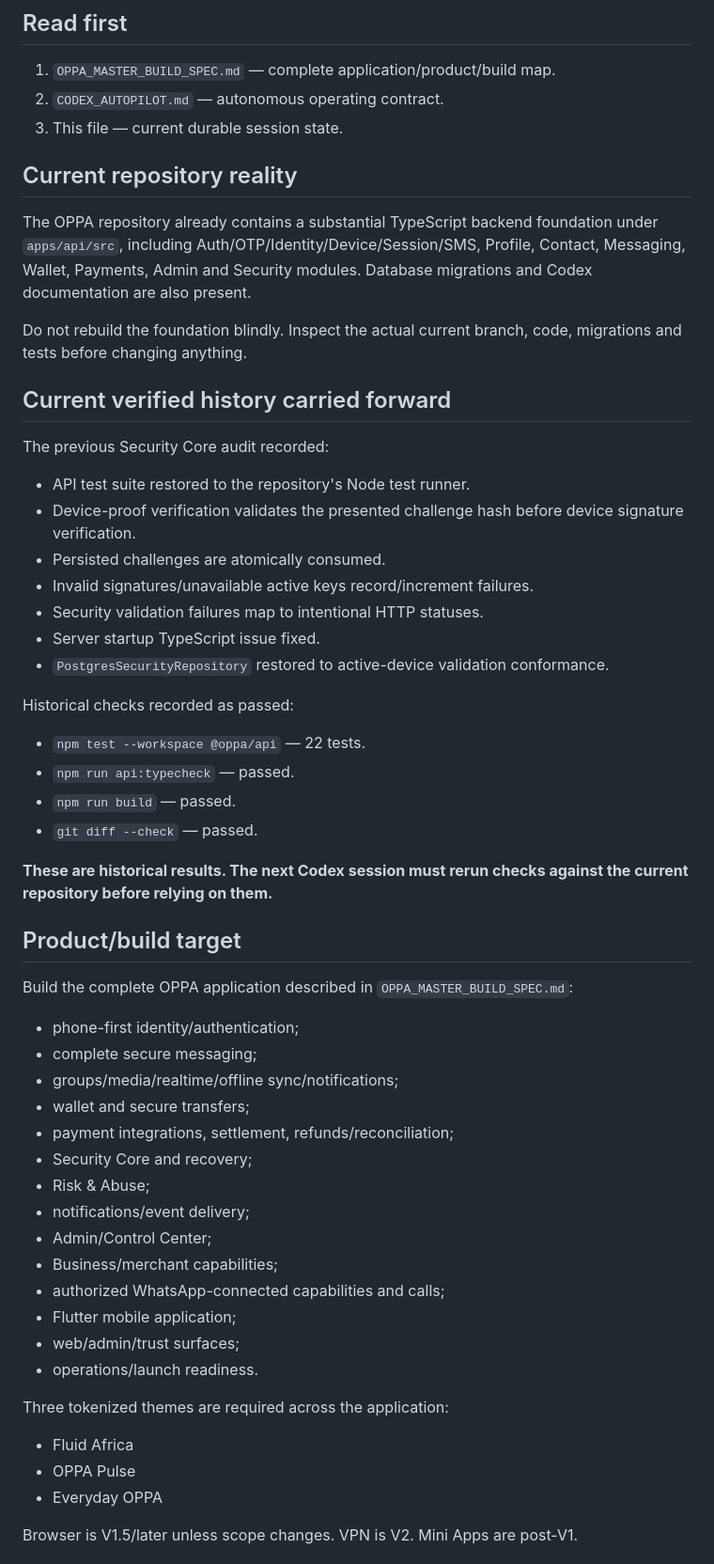
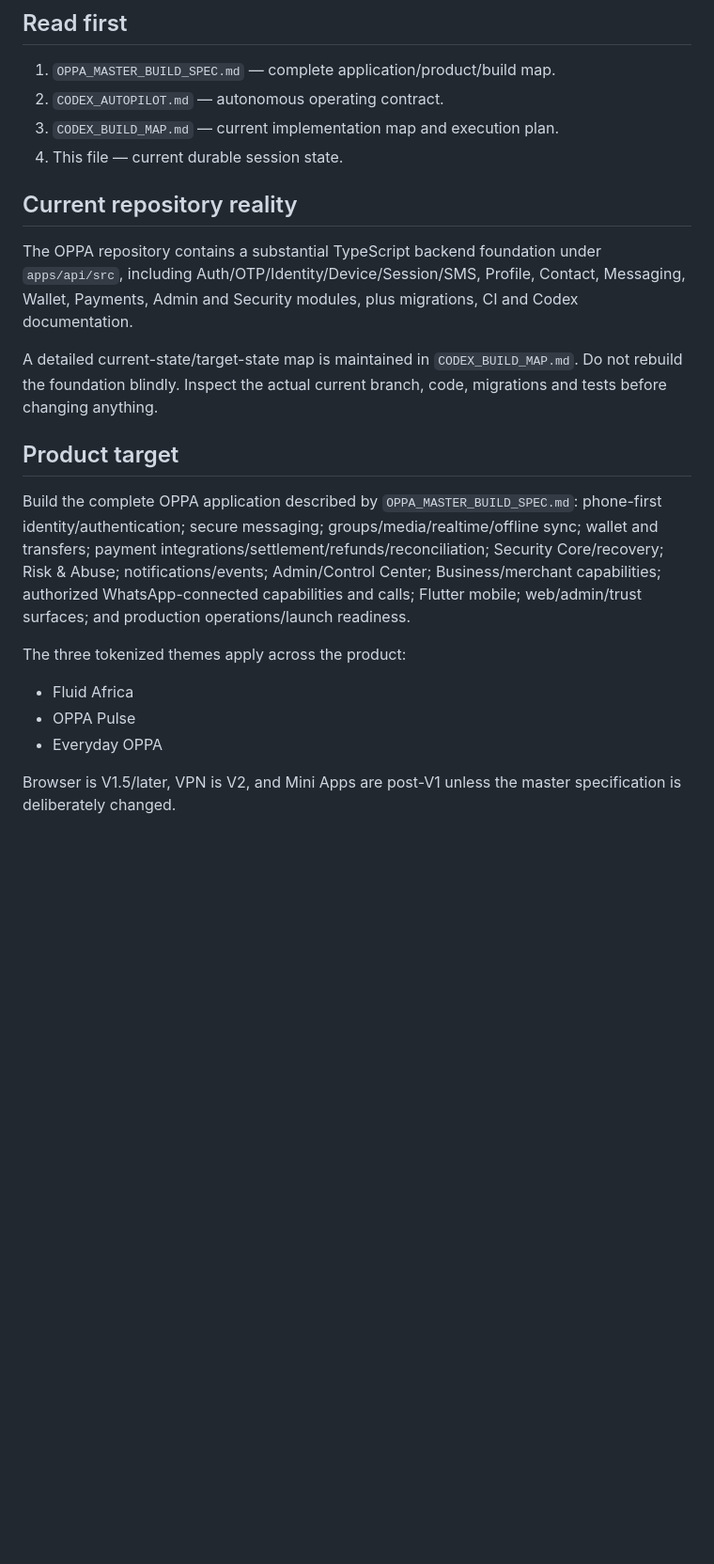
Before and after one commit to Mark56-mn/OPPA, a Markdown page: CODEX_HANDOFF.md, the part around one of its changes. Shown at 94% size. Drawn GitHub-style; blank space fills up the shorter version.

```diff
--- a/CODEX_HANDOFF.md
+++ b/CODEX_HANDOFF.md
@@ -9,53 +9,21 @@ Durable handoff for autonomous Codex sessions. Update this file whenever a sessi
 ## Read first
 1. `OPPA_MASTER_BUILD_SPEC.md` — complete application/product/build map.
 2. `CODEX_AUTOPILOT.md` — autonomous operating contract.
-3. This file — current durable session state.
+3. `CODEX_BUILD_MAP.md` — current implementation map and execution plan.
+4. This file — current durable session state.
 
 ## Current repository reality
-The OPPA repository already contains a substantial TypeScript backend foundation under `apps/api/src`, including Auth/OTP/Identity/Device/Session/SMS, Profile, Contact, Messaging, Wallet, Payments, Admin and Security modules. Database migrations and Codex documentation are also present.
+The OPPA repository contains a substantial TypeScript backend foundation under `apps/api/src`, including Auth/OTP/Identity/Device/Session/SMS, Profile, Contact, Messaging, Wallet, Payments, Admin and Security modules, plus migrations, CI and Codex documentation.
 
-Do not rebuild the foundation blindly. Inspect the actual current branch, code, migrations and tests before changing anything.
+A detailed current-state/target-state map is maintained in `CODEX_BUILD_MAP.md`. Do not rebuild the foundation blindly. Inspect the actual current branch, code, migrations and tests before changing anything.
 
-## Current verified history carried forward
-The previous Security Core audit recorded:
-- API test suite restored to the repository's Node test runner.
-- Device-proof verification validates the presented challenge hash before device signature verification.
-- Persisted challenges are atomically consumed.
-- Invalid signatures/unavailable active keys record/increment failures.
-- Security validation failures map to intentional HTTP statuses.
-- Server startup TypeScript issue fixed.
-- `PostgresSecurityRepository` restored to active-device validation conformance.
+## Product target
+Build the complete OPPA application described by `OPPA_MASTER_BUILD_SPEC.md`: phone-first identity/authentication; secure messaging; groups/media/realtime/offline sync; wallet and transfers; payment integrations/settlement/refunds/reconciliation; Security Core/recovery; Risk & Abuse; notifications/events; Admin/Control Center; Business/merchant capabilities; authorized WhatsApp-connected capabilities and calls; Flutter mobile; web/admin/trust surfaces; and production operations/launch readiness.
 
-Historical checks recorded as passed:
-- `npm test --workspace @oppa/api` — 22 tests.
-- `npm run api:typecheck` — passed.
-- `npm run build` — passed.
-- `git diff --check` — passed.
-
-**These are historical results. The next Codex session must rerun checks against the current repository before relying on them.**
-
-## Product/build target
-Build the complete OPPA application described in `OPPA_MASTER_BUILD_SPEC.md`:
-
-- phone-first identity/authentication;
-- complete secure messaging;
-- groups/media/realtime/offline sync/notifications;
-- wallet and secure transfers;
-- payment integrations, settlement, refunds/reconciliation;
-- Security Core and recovery;
-- Risk & Abuse;
-- notifications/event delivery;
-- Admin/Control Center;
-- Business/merchant capabilities;
-- authorized WhatsApp-connected capabilities and calls;
-- Flutter mobile application;
-- web/admin/trust surfaces;
-- operations/launch readiness.
-
-Three tokenized themes are required across the application:
+The three tokenized themes apply across the product:
 - Fluid Africa
 - OPPA Pulse
 - Everyday OPPA
 
-Browser is V1.5/later unless scope changes. VPN is V2. Mini Apps are post-V1.
+Browser is V1.5/later, VPN is V2, and Mini Apps are post-V1 unless the master specification is deliberately changed.
 
```
Also changed, not shown: other parts of CODEX_HANDOFF.md (+38 -23 lines).
